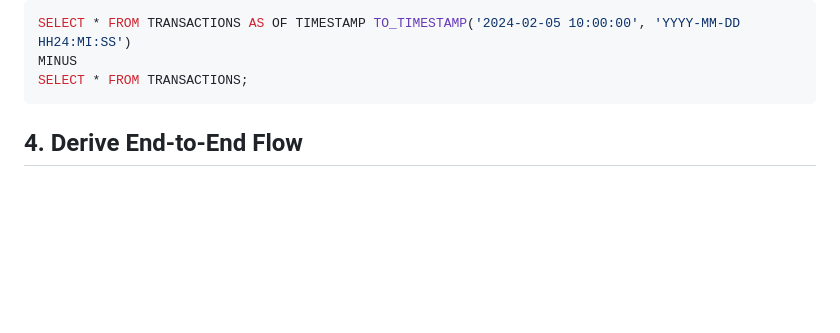
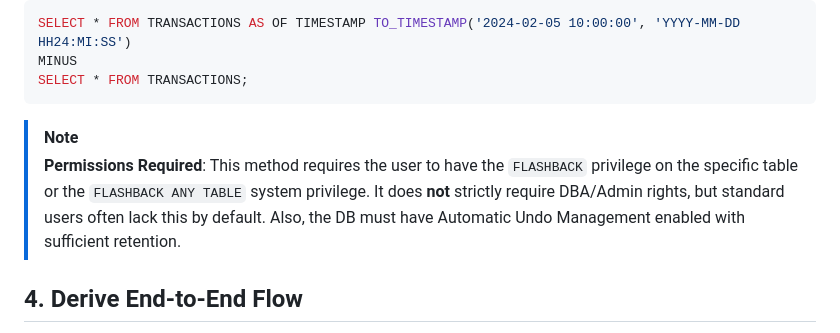
Before and after one commit to nlkishore/Python, a Markdown page: DebuggingAndImpactAnalysis/Debugging_Impact_Analysis_Guide.md, the part around the change. Drawn GitHub-style; blank space fills up the shorter version.

Commit message:
docs: Update debugging guide with Oracle Flashback privileges and No-Driver browser logging

````diff
--- a/DebuggingAndImpactAnalysis/Debugging_Impact_Analysis_Guide.md
+++ b/DebuggingAndImpactAnalysis/Debugging_Impact_Analysis_Guide.md
@@ -75,6 +75,8 @@ SELECT * FROM TRANSACTIONS AS OF TIMESTAMP TO_TIMESTAMP('2024-02-05 10:00:00', '
 MINUS
 SELECT * FROM TRANSACTIONS;
 ```
+> [!NOTE]
+> **Permissions Required**: This method requires the user to have the `FLASHBACK` privilege on the specific table or the `FLASHBACK ANY TABLE` system privilege. It does **not** strictly require DBA/Admin rights, but standard users often lack this by default. Also, the DB must have Automatic Undo Management enabled with sufficient retention.
 
 ## 4. Derive End-to-End Flow
 
````
